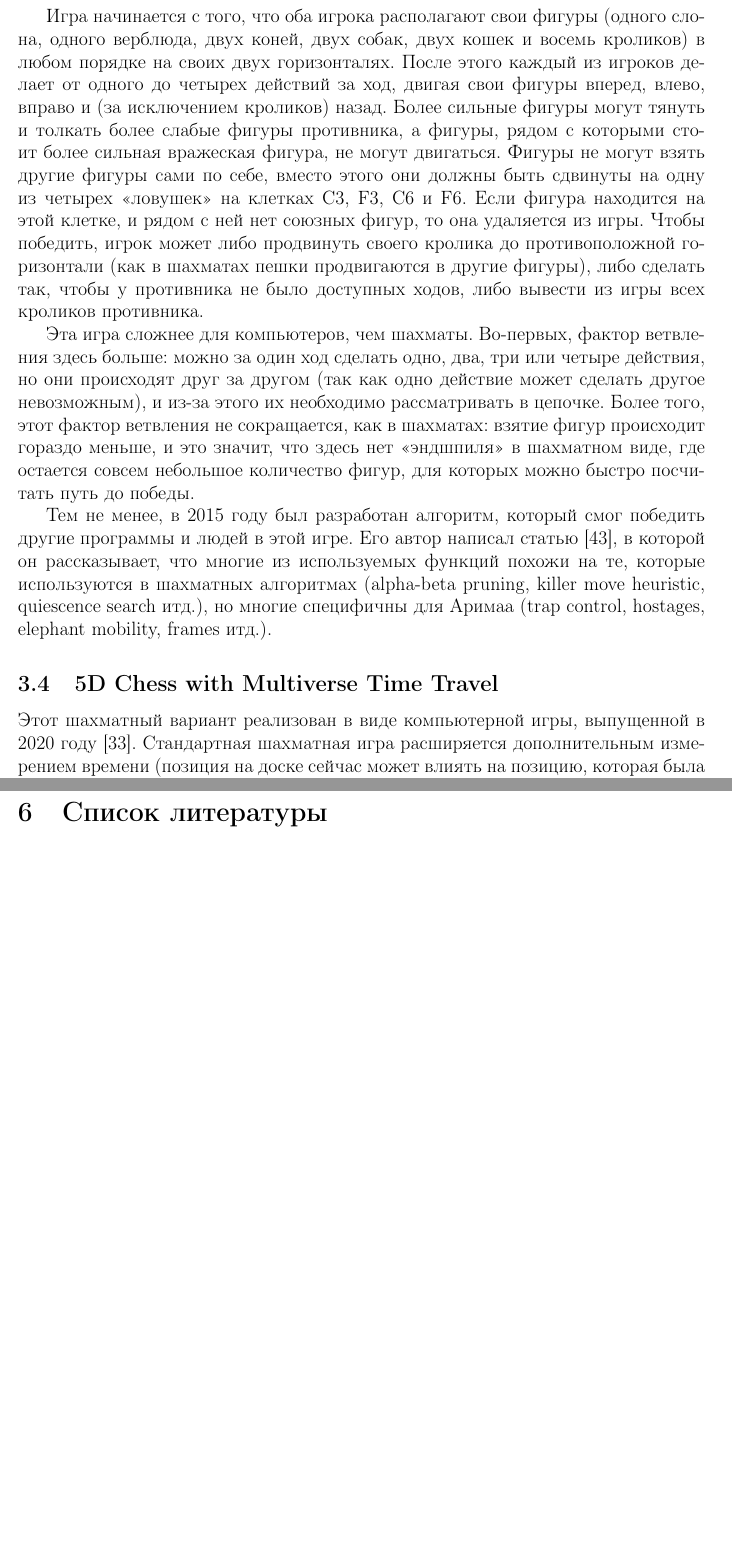
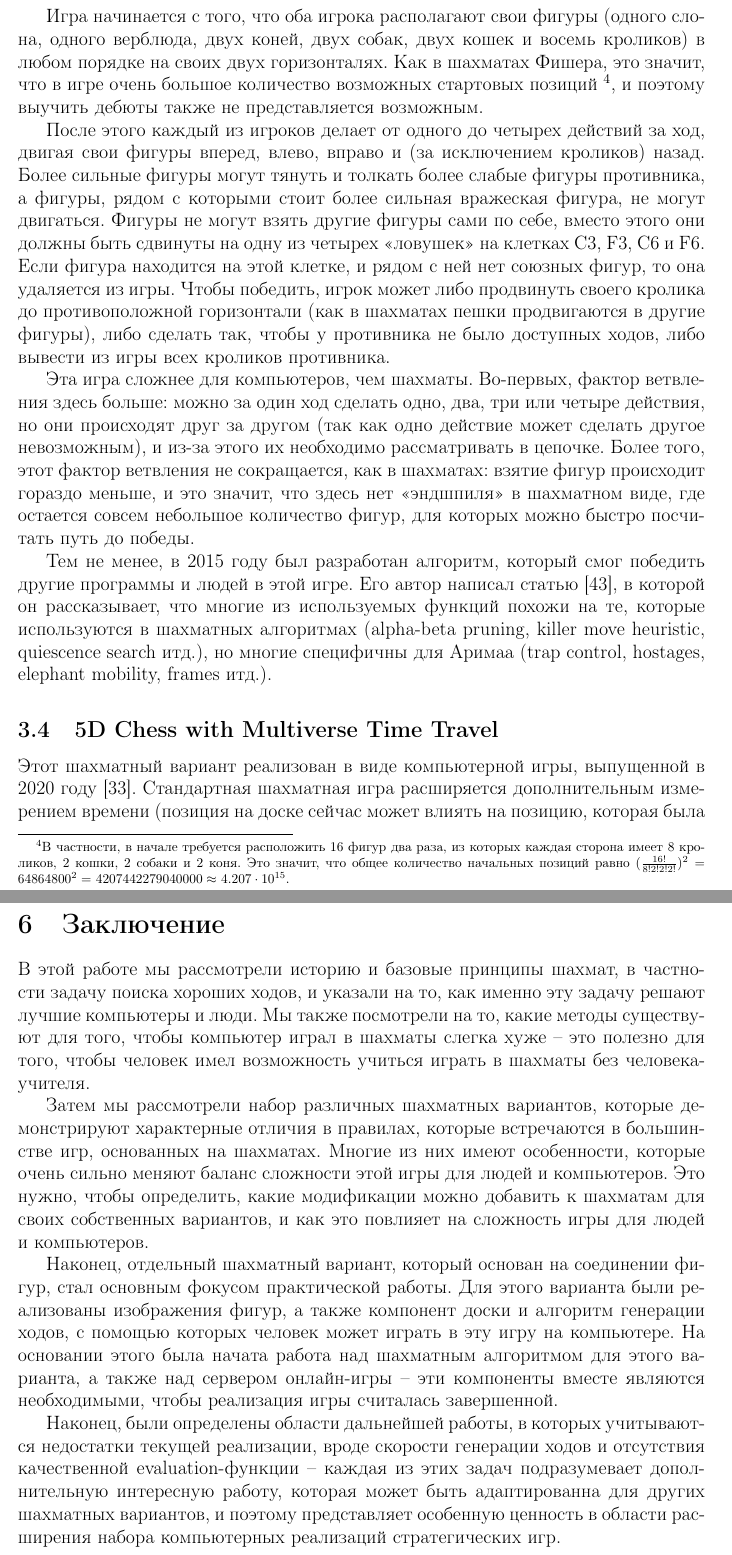
Before and after one commit to unchessful-games/yew-merging-board, a LaTeX document (paper/paper.tex): two parts of pages 12 and 24 of 27 before the commit and two parts of pages 12 and 24 of 28 after it, joined at a grey line, cut so that both start at the same text, the shorter picture padded with empty space. Compiled offline with pdfLaTeX.

Commit message:
Final final changes.

```diff
--- a/paper/paper.tex
+++ b/paper/paper.tex
@@ -498,6 +504,16 @@ Stockfish сейчас на таком уровне,
 
 Игра начинается с того, что оба игрока располагают свои фигуры (одного слона, одного верблюда, двух коней, двух собак, двух кошек и восемь кроликов)
 в любом порядке на своих двух горизонталях.
+Как в шахматах Фишера,
+это значит,
+что в игре очень большое количество возможных стартовых позиций~\footnote{
+    В частности, в начале требуется расположить 16 фигур два раза,
+    из которых каждая сторона имеет 8 кроликов, 2 кошки, 2 собаки и 2 коня.
+    Это значит, что общее количество начальных позиций равно $(\frac{16!}{8!2!2!2!})^2 =$
+    $64864800^2 = $ $4207442279040000 \approx $ $ 4.207 \cdot 10^{15}$.
+},
+и поэтому выучить дебюты также не представляется возможным.
+
 После этого каждый из игроков делает от одного до четырех действий за ход,
 двигая свои фигуры вперед, влево, вправо и (за исключением кроликов) назад.
 Более сильные фигуры могут тянуть и толкать более слабые фигуры противника,
@@ -974,11 +995,51 @@ queen, bishop, knight, rook, pawn (это сделано для благозву
 движке, который основан на Stockfish, но
 предполагает адаптацию пользователем для множества вариантов шахмат.
 
+\section{Заключение}
+
+В этой работе мы рассмотрели историю и базовые принципы шахмат,
+в частности задачу поиска хороших ходов,
+и указали на то, как именно эту задачу решают лучшие компьютеры и люди.
+Мы также посмотрели на то, какие методы существуют для того,
+чтобы компьютер играл в шахматы слегка хуже --
+это полезно для того, чтобы человек имел возможность учиться играть в шахматы
+без человека-учителя.
+
+Затем мы рассмотрели набор различных шахматных вариантов,
+которые демонстрируют характерные отличия в правилах,
+которые встречаются в большинстве игр, основанных на шахматах.
+Многие из них имеют особенности,
+которые очень сильно меняют баланс сложности
+этой игры для людей и компьютеров.
+Это нужно, чтобы определить,
+какие модификации можно добавить к шахматам
+для своих собственных вариантов,
+и как это повлияет на сложность игры для людей и компьютеров.
+
+Наконец, отдельный шахматный вариант,
+который основан на соединении фигур,
+стал основным фокусом практической работы.
+Для этого варианта были реализованы изображения фигур,
+а также компонент доски
+и алгоритм генерации ходов,
+с помощью которых человек может играть в эту игру на компьютере.
+На основании этого была начата работа над шахматным алгоритмом для этого варианта,
+а также над сервером онлайн-игры --
+эти компоненты вместе являются необходимыми,
+чтобы реализация игры считалась завершенной.
+
+Наконец, были определены области дальнейшей работы,
+в которых учитываются недостатки текущей реализации,
+вроде скорости генерации ходов и отсутствия качественной evaluation-функции --
+каждая из этих задач подразумевает дополнительную интересную работу,
+которая может быть адаптированна для других шахматных вариантов,
+и поэтому представляет особенную ценность в области расширения набора компьютерных
+реализаций стратегических игр.
 
 \newpage
 
 \section{Список литературы}
 
-\printbibliography
+\printbibliography[heading=none]
 
 \end{document}
```
Also changed, not shown: paper/paper.tex (47 more changed lines).
